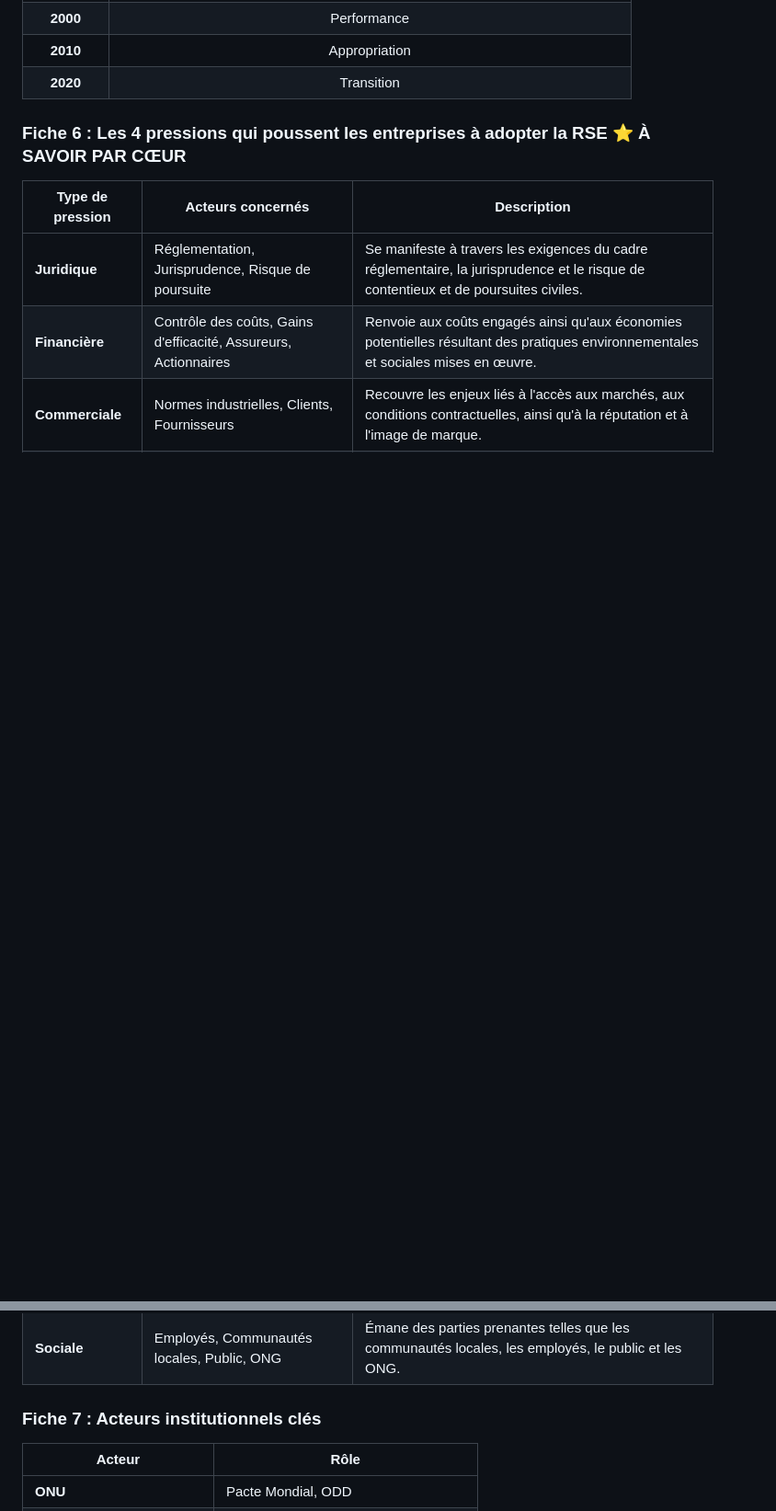
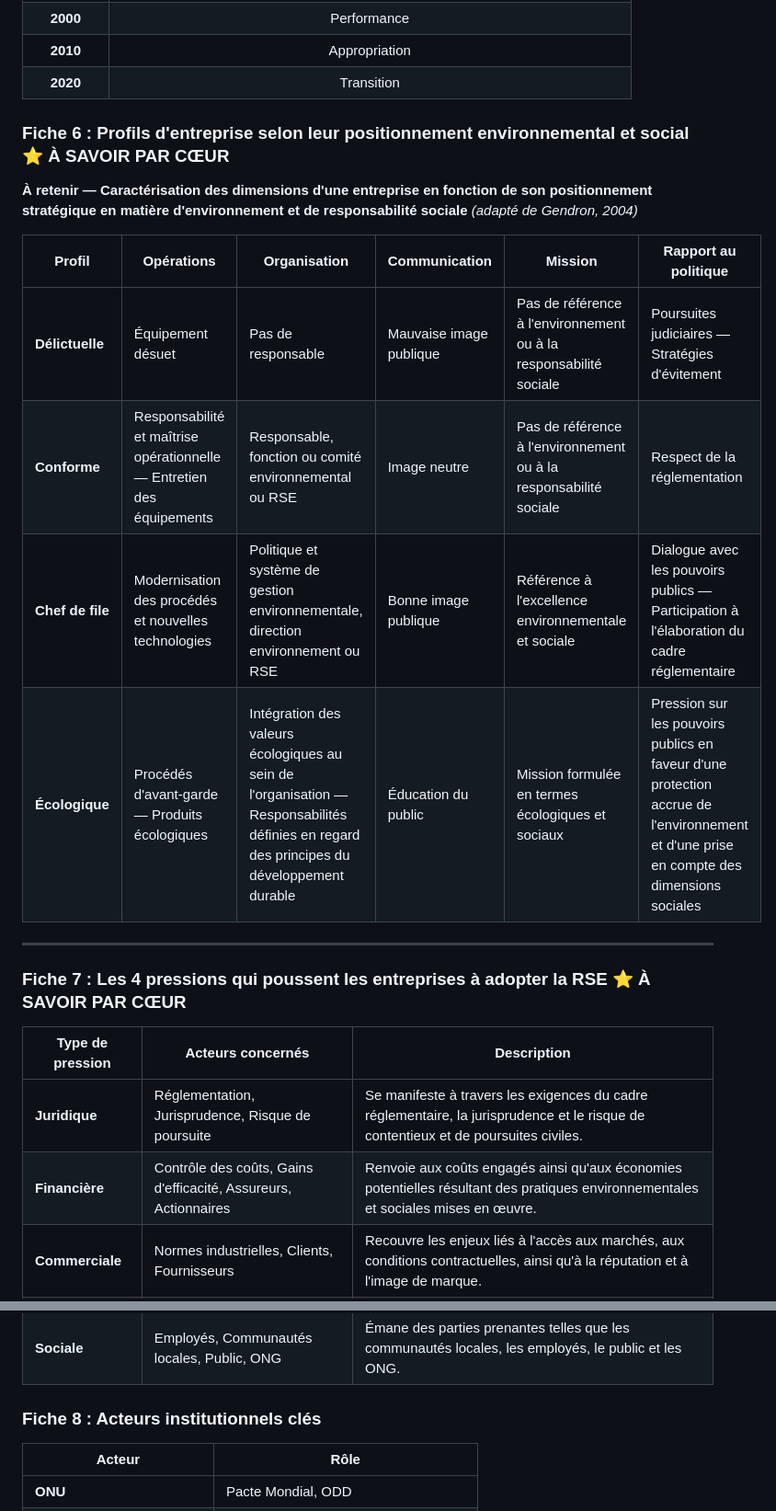
Before and after one commit to dylanPerinetti/CNAM, a Markdown page: RSE/NOTE.md, 2 parts joined by grey strips. Shown at 92% size. Rendered like a GitHub page; blank space fills up the shorter version.

Commit message:
Ajout tableau profils d'entreprise Gendron 2004 à savoir par cœur

```diff
--- a/RSE/NOTE.md
+++ b/RSE/NOTE.md
@@ -663,7 +663,20 @@ La RSE évolue du statut de **fonction support** à celui de **levier stratégiq
 | **2010** | Appropriation |
 | **2020** | Transition |
 
-### Fiche 6 : Les 4 pressions qui poussent les entreprises à adopter la RSE ⭐ À SAVOIR PAR CŒUR
+### Fiche 6 : Profils d'entreprise selon leur positionnement environnemental et social ⭐ À SAVOIR PAR CŒUR
+
+**À retenir — Caractérisation des dimensions d'une entreprise en fonction de son positionnement stratégique en matière d'environnement et de responsabilité sociale** *(adapté de Gendron, 2004)*
+
+| Profil | Opérations | Organisation | Communication | Mission | Rapport au politique |
+|--------|------------|--------------|---------------|---------|----------------------|
+| **Délictuelle** | Équipement désuet | Pas de responsable | Mauvaise image publique | Pas de référence à l'environnement ou à la responsabilité sociale | Poursuites judiciaires — Stratégies d'évitement |
+| **Conforme** | Responsabilité et maîtrise opérationnelle — Entretien des équipements | Responsable, fonction ou comité environnemental ou RSE | Image neutre | Pas de référence à l'environnement ou à la responsabilité sociale | Respect de la réglementation |
+| **Chef de file** | Modernisation des procédés et nouvelles technologies | Politique et système de gestion environnementale, direction environnement ou RSE | Bonne image publique | Référence à l'excellence environnementale et sociale | Dialogue avec les pouvoirs publics — Participation à l'élaboration du cadre réglementaire |
+| **Écologique** | Procédés d'avant-garde — Produits écologiques | Intégration des valeurs écologiques au sein de l'organisation — Responsabilités définies en regard des principes du développement durable | Éducation du public | Mission formulée en termes écologiques et sociaux | Pression sur les pouvoirs publics en faveur d'une protection accrue de l'environnement et d'une prise en compte des dimensions sociales |
+
+---
+
+### Fiche 7 : Les 4 pressions qui poussent les entreprises à adopter la RSE ⭐ À SAVOIR PAR CŒUR
 
 | Type de pression | Acteurs concernés | Description |
 |------------------|-------------------|-------------|
@@ -672,7 +685,7 @@ La RSE évolue du statut de **fonction support** à celui de **levier stratégiq
 | **Commerciale** | Normes industrielles, Clients, Fournisseurs | Recouvre les enjeux liés à l'accès aux marchés, aux conditions contractuelles, ainsi qu'à la réputation et à l'image de marque. |
 | **Sociale** | Employés, Communautés locales, Public, ONG | Émane des parties prenantes telles que les communautés locales, les employés, le public et les ONG. |
 
-### Fiche 7 : Acteurs institutionnels clés
+### Fiche 8 : Acteurs institutionnels clés
 
 | Acteur | Rôle |
 |--------|------|
```
